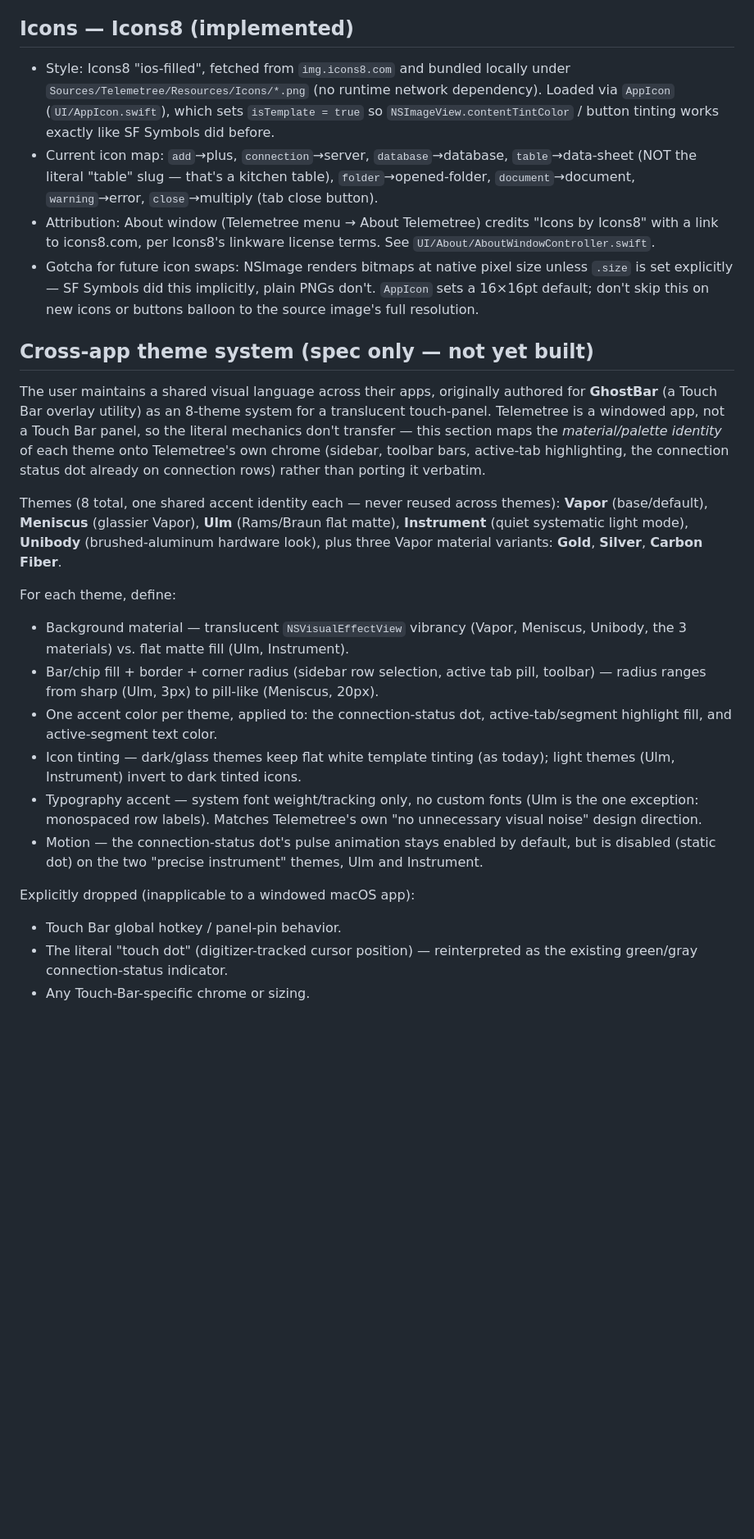
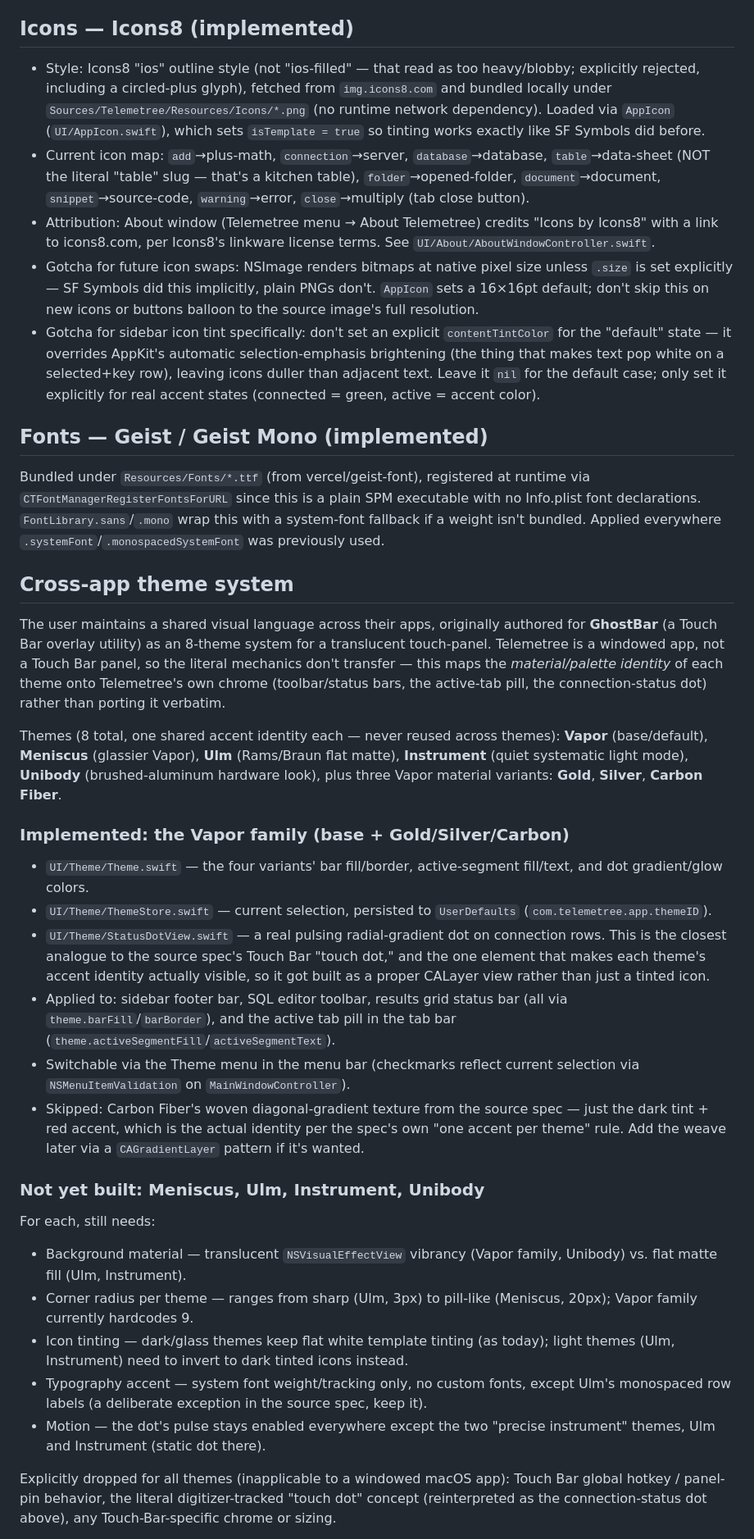
Before and after one commit to felipepkgs/telemetree, a Markdown page: SPEC.md, the part around one of its changes. Shown at 82% size. Rendered like a GitHub page; blank space fills up the shorter version.

Commit message:
Update SPEC.md to reflect Vapor theme + snippet search shipped
Co-Authored-By: Claude Sonnet 5 <noreply@anthropic.com>
Claude-Session: https://claude.ai/code/session_01Q8HVSKkyRRRoGzLU7Wua44

```diff
--- a/SPEC.md
+++ b/SPEC.md
@@ -6,15 +6,16 @@ after that point, so they survive context resets.
 
 ## Icons — Icons8 (implemented)
 
-- Style: Icons8 "ios-filled", fetched from `img.icons8.com` and bundled
-  locally under `Sources/Telemetree/Resources/Icons/*.png` (no runtime
-  network dependency). Loaded via `AppIcon` (`UI/AppIcon.swift`), which sets
-  `isTemplate = true` so `NSImageView.contentTintColor` / button tinting
-  works exactly like SF Symbols did before.
-- Current icon map: `add`→plus, `connection`→server, `database`→database,
+- Style: Icons8 "ios" outline style (not "ios-filled" — that read as too
+  heavy/blobby; explicitly rejected, including a circled-plus glyph),
+  fetched from `img.icons8.com` and bundled locally under
+  `Sources/Telemetree/Resources/Icons/*.png` (no runtime network
+  dependency). Loaded via `AppIcon` (`UI/AppIcon.swift`), which sets
+  `isTemplate = true` so tinting works exactly like SF Symbols did before.
+- Current icon map: `add`→plus-math, `connection`→server, `database`→database,
   `table`→data-sheet (NOT the literal "table" slug — that's a kitchen
-  table), `folder`→opened-folder, `document`→document, `warning`→error,
-  `close`→multiply (tab close button).
+  table), `folder`→opened-folder, `document`→document, `snippet`→source-code,
+  `warning`→error, `close`→multiply (tab close button).
 - Attribution: About window (Telemetree menu → About Telemetree) credits
   "Icons by Icons8" with a link to icons8.com, per Icons8's linkware
   license terms. See `UI/About/AboutWindowController.swift`.
@@ -22,16 +23,30 @@ after that point, so they survive context resets.
   size unless `.size` is set explicitly — SF Symbols did this implicitly,
   plain PNGs don't. `AppIcon` sets a 16×16pt default; don't skip this on
   new icons or buttons balloon to the source image's full resolution.
+- Gotcha for sidebar icon tint specifically: don't set an explicit
+  `contentTintColor` for the "default" state — it overrides AppKit's
+  automatic selection-emphasis brightening (the thing that makes text pop
+  white on a selected+key row), leaving icons duller than adjacent text.
+  Leave it `nil` for the default case; only set it explicitly for real
+  accent states (connected = green, active = accent color).
 
-## Cross-app theme system (spec only — not yet built)
+## Fonts — Geist / Geist Mono (implemented)
+
+Bundled under `Resources/Fonts/*.ttf` (from vercel/geist-font), registered
+at runtime via `CTFontManagerRegisterFontsForURL` since this is a plain SPM
+executable with no Info.plist font declarations. `FontLibrary.sans`/`.mono`
+wrap this with a system-font fallback if a weight isn't bundled. Applied
+everywhere `.systemFont`/`.monospacedSystemFont` was previously used.
+
+## Cross-app theme system
 
 The user maintains a shared visual language across their apps, originally
 authored for **GhostBar** (a Touch Bar overlay utility) as an 8-theme
 system for a translucent touch-panel. Telemetree is a windowed app, not a
-Touch Bar panel, so the literal mechanics don't transfer — this section
-maps the *material/palette identity* of each theme onto Telemetree's own
-chrome (sidebar, toolbar bars, active-tab highlighting, the connection
-status dot already on connection rows) rather than porting it verbatim.
+Touch Bar panel, so the literal mechanics don't transfer — this maps the
+*material/palette identity* of each theme onto Telemetree's own chrome
+(toolbar/status bars, the active-tab pill, the connection-status dot)
+rather than porting it verbatim.
 
 Themes (8 total, one shared accent identity each — never reused across
 themes): **Vapor** (base/default), **Meniscus** (glassier Vapor),
@@ -39,26 +54,45 @@ themes): **Vapor** (base/default), **Meniscus** (glassier Vapor),
 mode), **Unibody** (brushed-aluminum hardware look), plus three Vapor
 material variants: **Gold**, **Silver**, **Carbon Fiber**.
 
-For each theme, define:
-- Background material — translucent `NSVisualEffectView` vibrancy (Vapor,
-  Meniscus, Unibody, the 3 materials) vs. flat matte fill (Ulm, Instrument).
-- Bar/chip fill + border + corner radius (sidebar row selection, active
-  tab pill, toolbar) — radius ranges from sharp (Ulm, 3px) to pill-like
-  (Meniscus, 20px).
-- One accent color per theme, applied to: the connection-status dot,
-  active-tab/segment highlight fill, and active-segment text color.
+### Implemented: the Vapor family (base + Gold/Silver/Carbon)
+
+- `UI/Theme/Theme.swift` — the four variants' bar fill/border,
+  active-segment fill/text, and dot gradient/glow colors.
+- `UI/Theme/ThemeStore.swift` — current selection, persisted to
+  `UserDefaults` (`com.telemetree.app.themeID`).
+- `UI/Theme/StatusDotView.swift` — a real pulsing radial-gradient dot on
+  connection rows. This is the closest analogue to the source spec's
+  Touch Bar "touch dot," and the one element that makes each theme's
+  accent identity actually visible, so it got built as a proper CALayer
+  view rather than just a tinted icon.
+- Applied to: sidebar footer bar, SQL editor toolbar, results grid status
+  bar (all via `theme.barFill`/`barBorder`), and the active tab pill in
+  the tab bar (`theme.activeSegmentFill`/`activeSegmentText`).
+- Switchable via the Theme menu in the menu bar (checkmarks reflect
+  current selection via `NSMenuItemValidation` on `MainWindowController`).
+- Skipped: Carbon Fiber's woven diagonal-gradient texture from the source
+  spec — just the dark tint + red accent, which is the actual identity
+  per the spec's own "one accent per theme" rule. Add the weave later via
+  a `CAGradientLayer` pattern if it's wanted.
+
+### Not yet built: Meniscus, Ulm, Instrument, Unibody
+
+For each, still needs:
+- Background material — translucent `NSVisualEffectView` vibrancy (Vapor
+  family, Unibody) vs. flat matte fill (Ulm, Instrument).
+- Corner radius per theme — ranges from sharp (Ulm, 3px) to pill-like
+  (Meniscus, 20px); Vapor family currently hardcodes 9.
 - Icon tinting — dark/glass themes keep flat white template tinting (as
-  today); light themes (Ulm, Instrument) invert to dark tinted icons.
-- Typography accent — system font weight/tracking only, no custom fonts
-  (Ulm is the one exception: monospaced row labels). Matches Telemetree's
-  own "no unnecessary visual noise" design direction.
-- Motion — the connection-status dot's pulse animation stays enabled by
-  default, but is disabled (static dot) on the two "precise instrument"
-  themes, Ulm and Instrument.
+  today); light themes (Ulm, Instrument) need to invert to dark tinted
+  icons instead.
+- Typography accent — system font weight/tracking only, no custom fonts,
+  except Ulm's monospaced row labels (a deliberate exception in the
+  source spec, keep it).
+- Motion — the dot's pulse stays enabled everywhere except the two
+  "precise instrument" themes, Ulm and Instrument (static dot there).
 
-Explicitly dropped (inapplicable to a windowed macOS app):
-- Touch Bar global hotkey / panel-pin behavior.
-- The literal "touch dot" (digitizer-tracked cursor position) — reinterpreted
-  as the existing green/gray connection-status indicator.
-- Any Touch-Bar-specific chrome or sizing.
+Explicitly dropped for all themes (inapplicable to a windowed macOS app):
+Touch Bar global hotkey / panel-pin behavior, the literal digitizer-tracked
+"touch dot" concept (reinterpreted as the connection-status dot above),
+any Touch-Bar-specific chrome or sizing.
 
```
Also changed, not shown: other parts of SPEC.md (+14 -13 lines).
